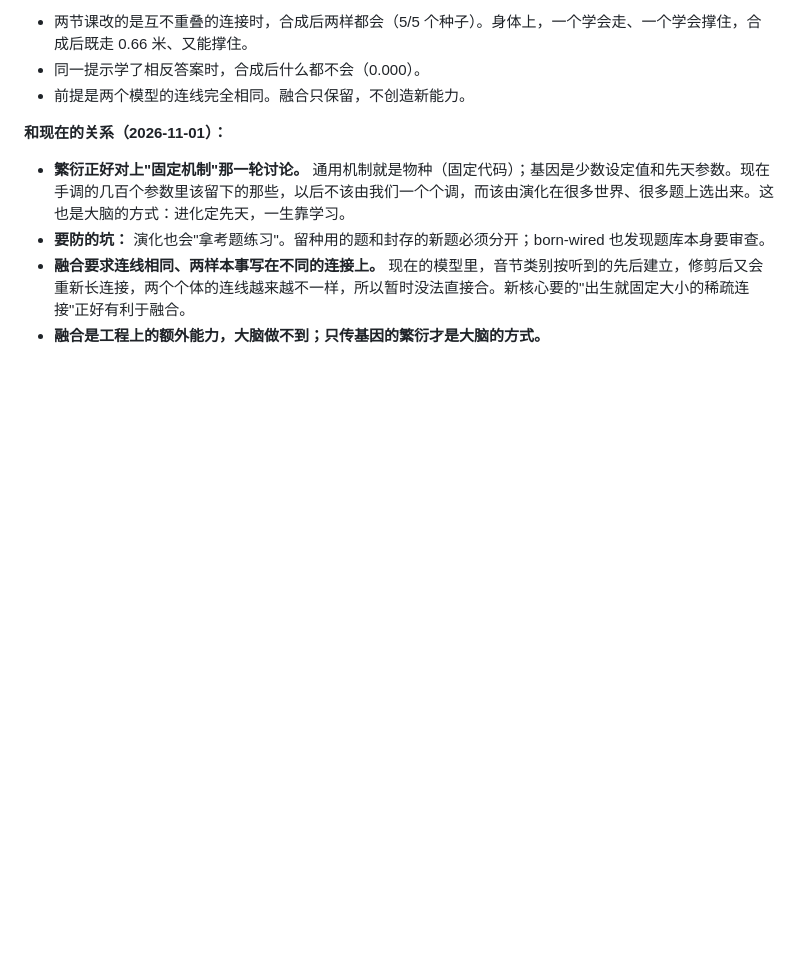
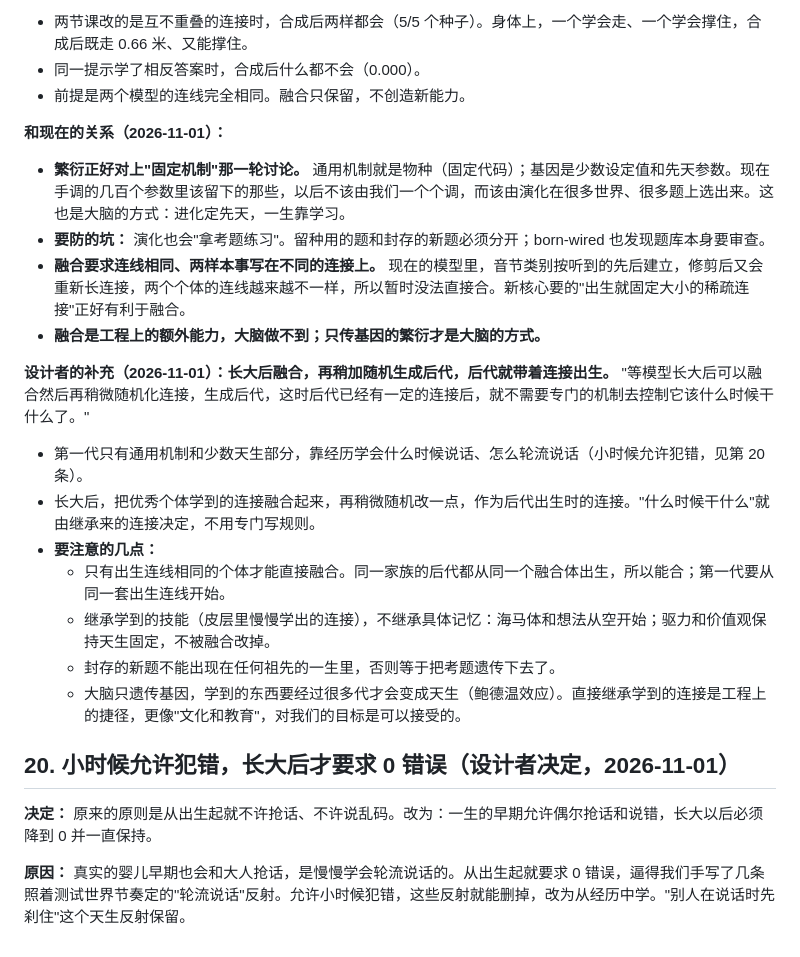
Before and after one commit to leeR1ven/concept-brain, a Markdown page: docs/IDEAS.md, the part around the change. Drawn GitHub-style; blank space fills up the shorter version.

```diff
--- a/docs/IDEAS.md
+++ b/docs/IDEAS.md
@@ -340,3 +340,18 @@
 - **要防的坑：** 演化也会"拿考题练习"。留种用的题和封存的新题必须分开；born-wired 也发现题库本身要审查。
 - **融合要求连线相同、两样本事写在不同的连接上。** 现在的模型里，音节类别按听到的先后建立，修剪后又会重新长连接，两个个体的连线越来越不一样，所以暂时没法直接合。新核心要的"出生就固定大小的稀疏连接"正好有利于融合。
 - **融合是工程上的额外能力，大脑做不到；只传基因的繁衍才是大脑的方式。**
+
+**设计者的补充（2026-11-01）：长大后融合，再稍加随机生成后代，后代就带着连接出生。** "等模型长大后可以融合然后再稍微随机化连接，生成后代，这时后代已经有一定的连接后，就不需要专门的机制去控制它该什么时候干什么了。"
+- 第一代只有通用机制和少数天生部分，靠经历学会什么时候说话、怎么轮流说话（小时候允许犯错，见第 20 条）。
+- 长大后，把优秀个体学到的连接融合起来，再稍微随机改一点，作为后代出生时的连接。"什么时候干什么"就由继承来的连接决定，不用专门写规则。
+- **要注意的几点：**
+  - 只有出生连线相同的个体才能直接融合。同一家族的后代都从同一个融合体出生，所以能合；第一代要从同一套出生连线开始。
+  - 继承学到的技能（皮层里慢慢学出的连接），不继承具体记忆：海马体和想法从空开始；驱力和价值观保持天生固定，不被融合改掉。
+  - 封存的新题不能出现在任何祖先的一生里，否则等于把考题遗传下去了。
+  - 大脑只遗传基因，学到的东西要经过很多代才会变成天生（鲍德温效应）。直接继承学到的连接是工程上的捷径，更像"文化和教育"，对我们的目标是可以接受的。
+
+## 20. 小时候允许犯错，长大后才要求 0 错误（设计者决定，2026-11-01）
+
+**决定：** 原来的原则是从出生起就不许抢话、不许说乱码。改为：一生的早期允许偶尔抢话和说错，长大以后必须降到 0 并一直保持。
+
+**原因：** 真实的婴儿早期也会和大人抢话，是慢慢学会轮流说话的。从出生起就要求 0 错误，逼得我们手写了几条照着测试世界节奏定的"轮流说话"反射。允许小时候犯错，这些反射就能删掉，改为从经历中学。"别人在说话时先刹住"这个天生反射保留。
```
Also changed, not shown: docs/IDEAS.en.md (+25 -0 lines).
